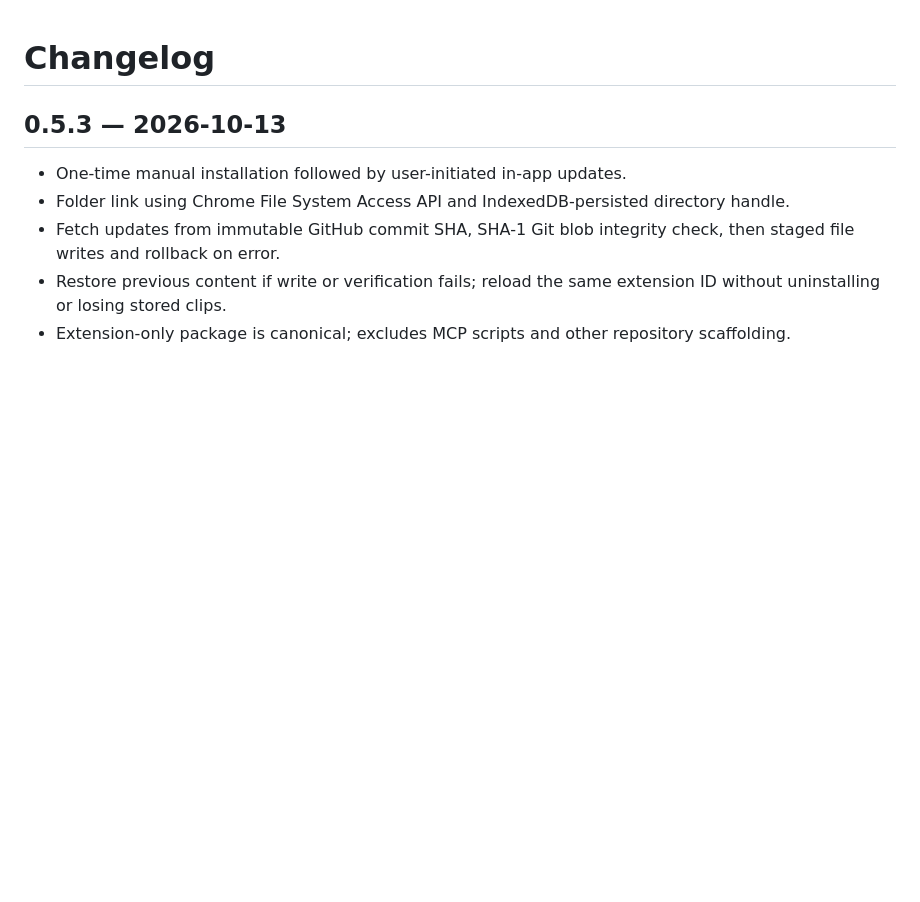
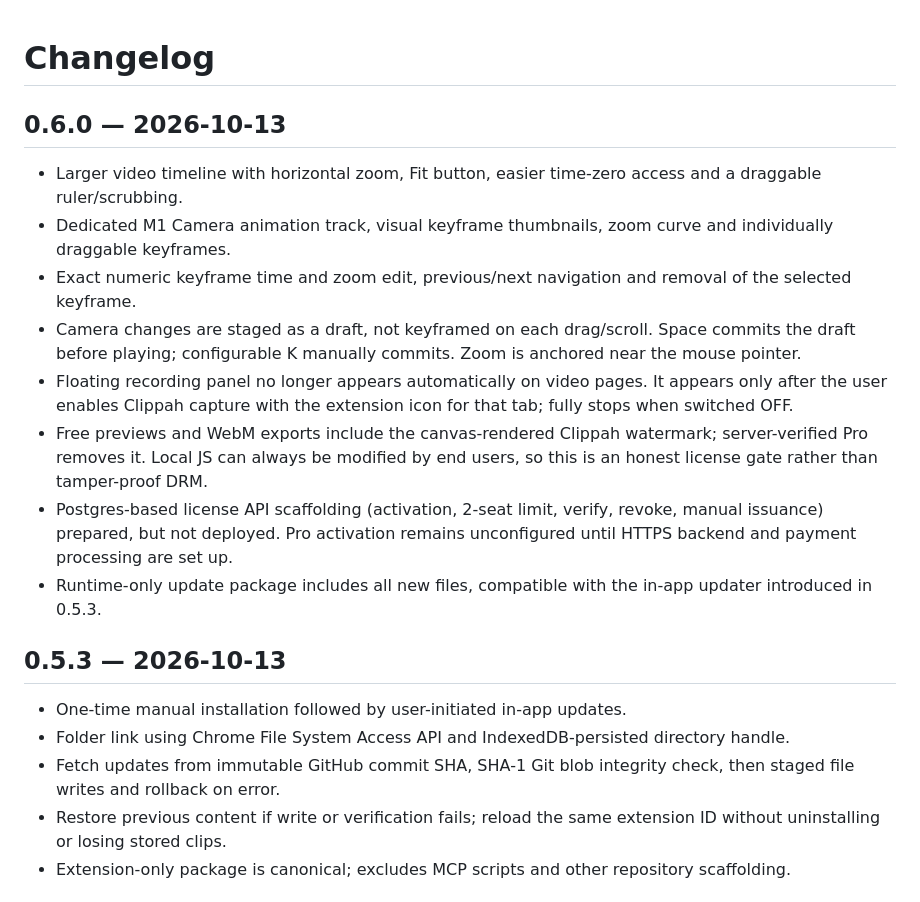
Before and after one commit to SirPaul-code/Clippah, a Markdown page: CHANGELOG.md, the part around the change. GitHub-like rendering; blank space fills up the shorter version.

Commit message:
Prepare Clippah 0.6.0 release, packaging and timeline/license tests

```diff
--- a/CHANGELOG.md
+++ b/CHANGELOG.md
@@ -1,4 +1,15 @@
 # Changelog
+
+## 0.6.0 — 2026-10-13
+
+- Larger video timeline with horizontal zoom, Fit button, easier time-zero access and a draggable ruler/scrubbing.
+- Dedicated M1 Camera animation track, visual keyframe thumbnails, zoom curve and individually draggable keyframes.
+- Exact numeric keyframe time and zoom edit, previous/next navigation and removal of the selected keyframe.
+- Camera changes are staged as a draft, not keyframed on each drag/scroll. Space commits the draft before playing; configurable K manually commits. Zoom is anchored near the mouse pointer.
+- Floating recording panel no longer appears automatically on video pages. It appears only after the user enables Clippah capture with the extension icon for that tab; fully stops when switched OFF.
+- Free previews and WebM exports include the canvas-rendered Clippah watermark; server-verified Pro removes it. Local JS can always be modified by end users, so this is an honest license gate rather than tamper-proof DRM.
+- Postgres-based license API scaffolding (activation, 2-seat limit, verify, revoke, manual issuance) prepared, but not deployed. Pro activation remains unconfigured until HTTPS backend and payment processing are set up.
+- Runtime-only update package includes all new files, compatible with the in-app updater introduced in 0.5.3.
 
 ## 0.5.3 — 2026-10-13
 
```
